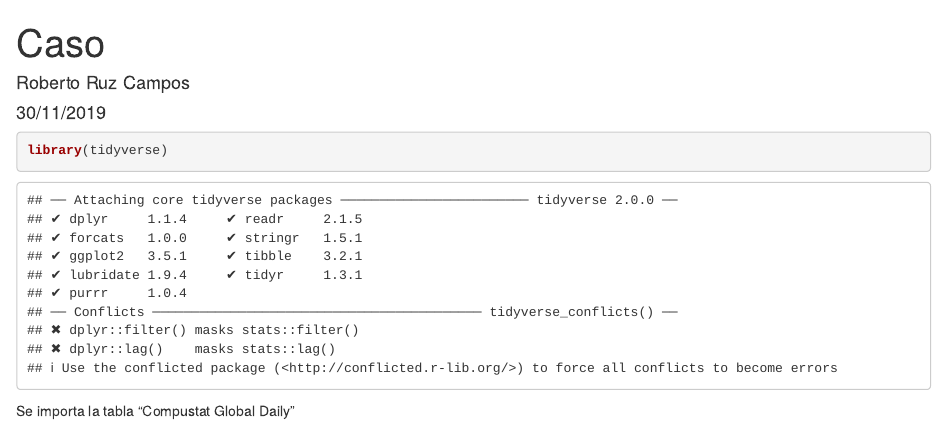
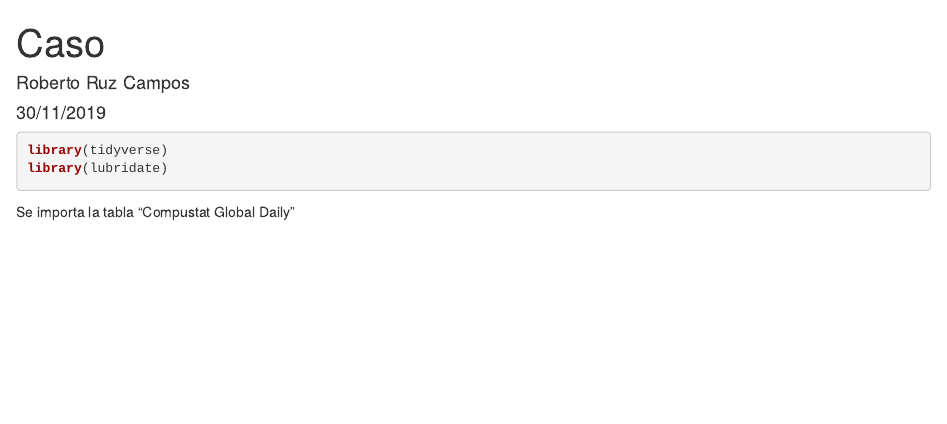
Before and after one commit to rob-ruz/Bubbles, an R Markdown document (Caso.Rmd): the page in a window 1100 px wide, from its top. Rendered offline with R 4.5, knitr and Pandoc, with nearby package versions; some code elsewhere in the file could not run offline.

Commit message:
md rendering

````diff
--- a/Caso.Rmd
+++ b/Caso.Rmd
@@ -2,11 +2,14 @@
 title: "Caso"
 author: "Roberto Ruz Campos"
 date: "30/11/2019"
-output: html_document
+output:
+  html_document:
+    keep_md: true
 ---
 
-```{r}
+```{r message=FALSE, warning=FALSE}
 library(tidyverse)
+library(lubridate)
 ```
 
 Se importa la tabla "Compustat Global Daily"
````
Also changed, not shown: Caso.md (added), Caso.Rmd (2 more changed lines).
